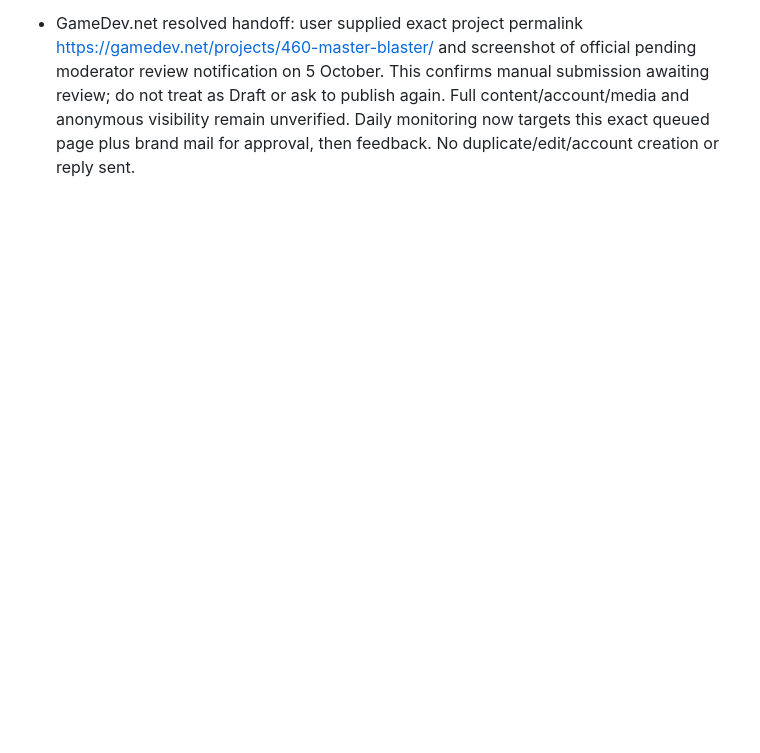
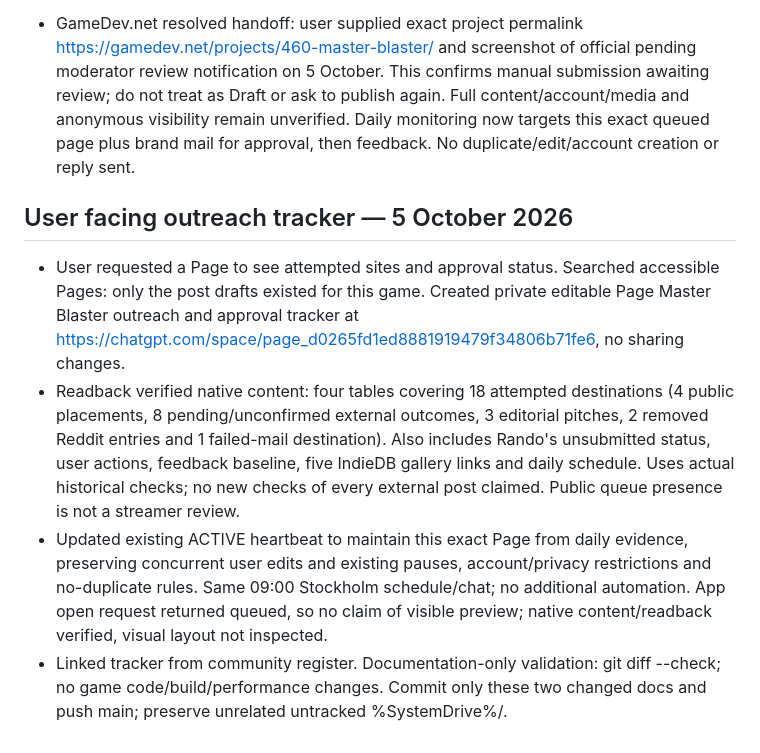
Before and after one commit to namizarringhalam-hub/MasterBlaster, a Markdown page: docs/seo-checkpoint.md, the part around the change. GitHub-like rendering; blank space fills up the shorter version.

Commit message:
Link collaborative outreach approval tracker and daily upkeep

```diff
--- a/docs/seo-checkpoint.md
+++ b/docs/seo-checkpoint.md
@@ -817,3 +817,24 @@
   Full content/account/media and anonymous visibility remain unverified.
   Daily monitoring now targets this exact queued page plus brand mail for
   approval, then feedback. No duplicate/edit/account creation or reply sent.
+
+## User facing outreach tracker — 5 October 2026
+
+- User requested a Page to see attempted sites and approval status. Searched
+  accessible Pages: only the post drafts existed for this game. Created private
+  editable Page Master Blaster outreach and approval tracker at
+  https://chatgpt.com/space/page_d0265fd1ed8881919479f34806b71fe6, no sharing changes.
+- Readback verified native content: four tables covering 18 attempted destinations
+  (4 public placements, 8 pending/unconfirmed external outcomes, 3 editorial
+  pitches, 2 removed Reddit entries and 1 failed-mail destination). Also includes
+  Rando's unsubmitted status, user actions, feedback baseline, five IndieDB
+  gallery links and daily schedule. Uses actual historical checks; no new checks
+  of every external post claimed. Public queue presence is not a streamer review.
+- Updated existing ACTIVE heartbeat to maintain this exact Page from daily
+  evidence, preserving concurrent user edits and existing pauses, account/privacy
+  restrictions and no-duplicate rules. Same 09:00 Stockholm schedule/chat; no
+  additional automation. App open request returned queued, so no claim of visible
+  preview; native content/readback verified, visual layout not inspected.
+- Linked tracker from community register. Documentation-only validation:
+  git diff --check; no game code/build/performance changes. Commit only these two
+  changed docs and push main; preserve unrelated untracked %SystemDrive%/.
```
Also changed, not shown: docs/community-outreach-targets.md (+9 -0 lines).
